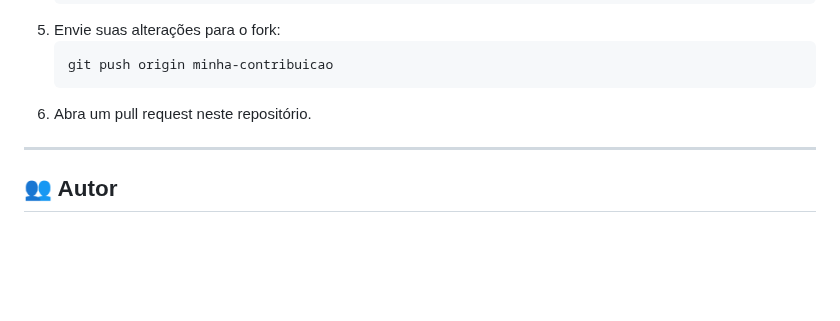
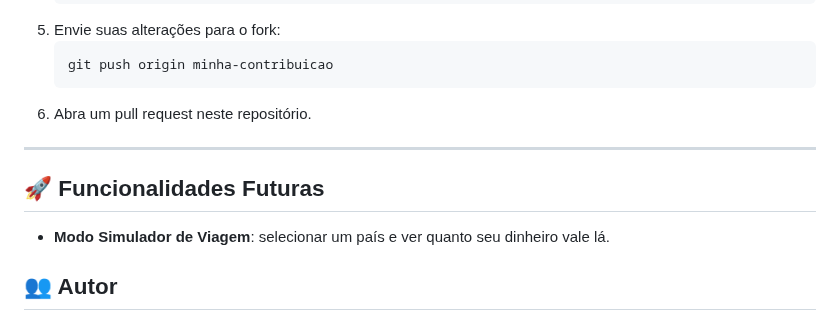
Before and after one commit to hedimauro260/conversor-de-moedas, a Markdown page: README.md, the part around the change. Rendered like a GitHub page; blank space fills up the shorter version.

Commit message:
Update README.md
Adição de uma funcionalidade futura.

```diff
--- a/README.md
+++ b/README.md
@@ -94,6 +94,10 @@ Contribuições são bem-vindas! Sinta-se à vontade para abrir issues ou pull r
 
 ---
 
+## 🚀 Funcionalidades Futuras
+
+- **Modo Simulador de Viagem**: selecionar um país e ver quanto seu dinheiro vale lá.
+
 ## 👥 Autor
 
 - **Seu Nome**
```
